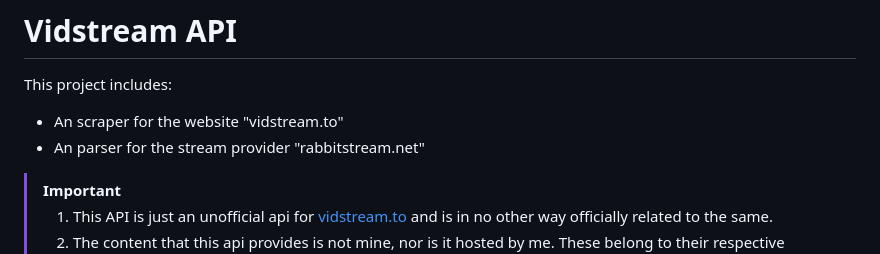
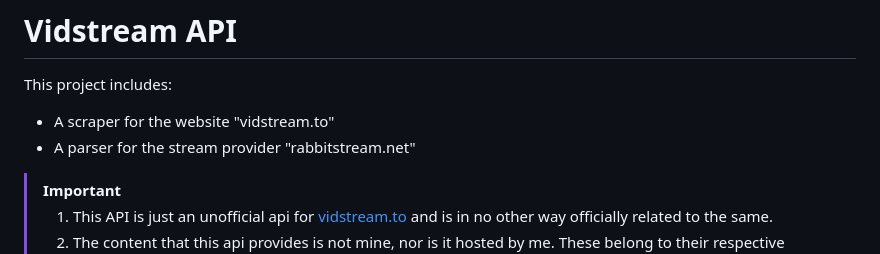
Before and after one commit to WBRK-dev/vidstream-api, a Markdown page: README.md, the part around the change. Drawn GitHub-style.

Commit message:
fix: fixed typo in readme.md

```diff
--- a/README.md
+++ b/README.md
@@ -1,7 +1,7 @@
 # Vidstream API
 This project includes:
-- An scraper for the website "vidstream.to"
-- An parser for the stream provider "rabbitstream.net"
+- A scraper for the website "vidstream.to"
+- A parser for the stream provider "rabbitstream.net"
 
 > [!IMPORTANT]
 >
```
